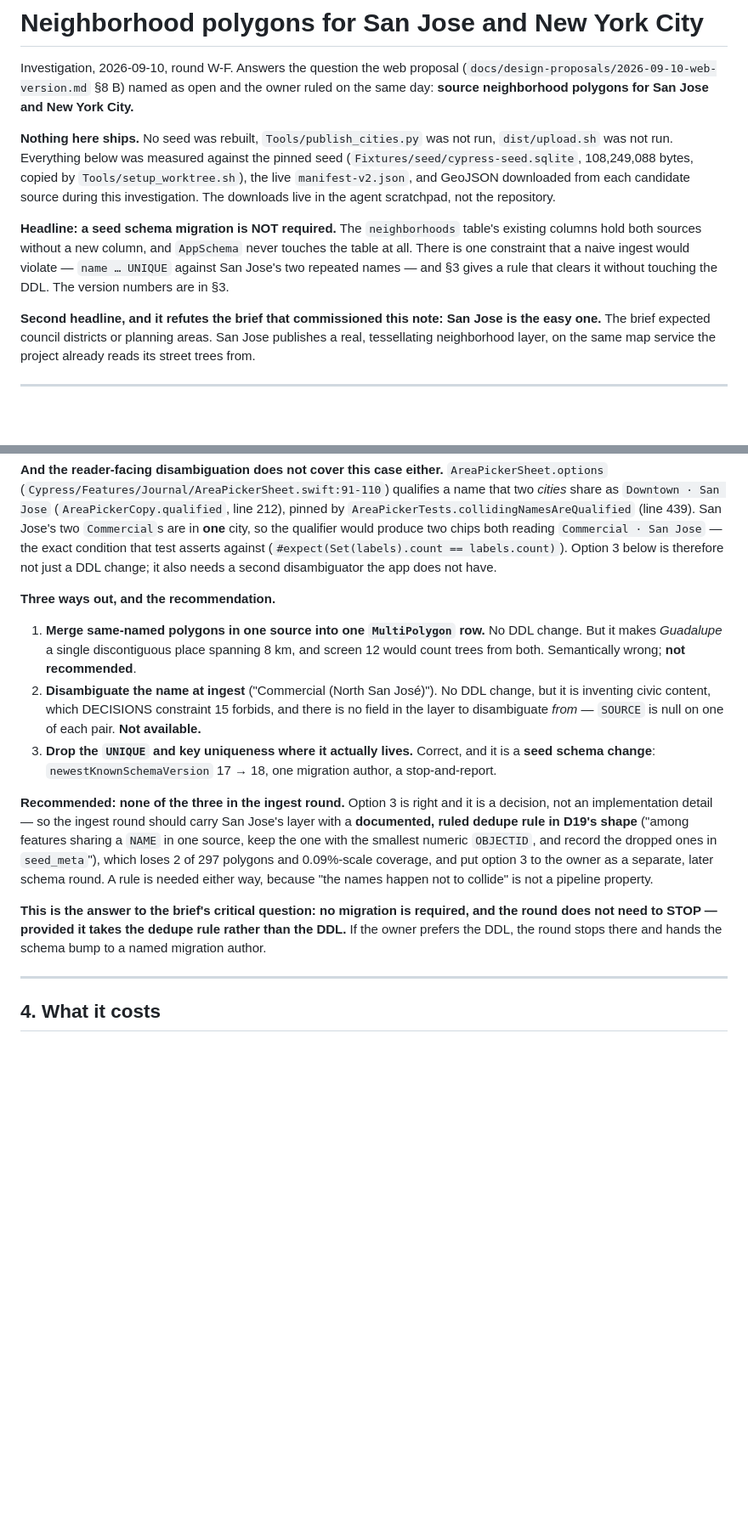
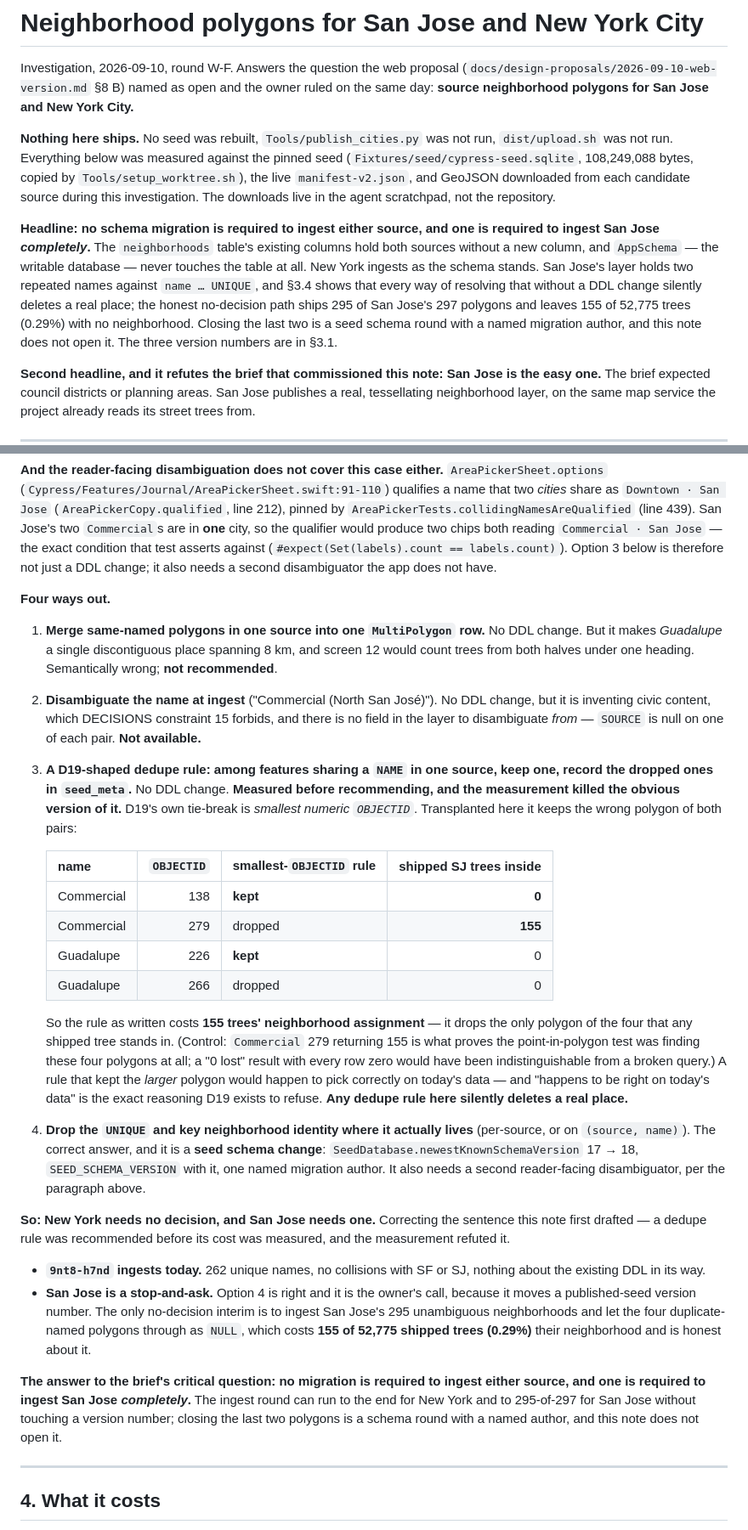
Before and after one commit to PlatosTwin/cypress, a Markdown page: docs/investigations/neighborhood-polygons.md, 2 parts joined by grey strips. Shown at 85% size. Rendered like a GitHub page; blank space fills up the shorter version.

Commit message:
docs: measure the San Jose dedupe rule, which refutes the note's own recommendation
The first draft recommended a D19-shaped dedupe for San Jose's two duplicate
neighborhood names without measuring its cost. Measured: D19's tie-break
(smallest numeric OBJECTID) keeps the polygon with 0 shipped trees and drops
the one with 155. Any dedupe rule here silently deletes a real place.

Revises the headline, §2.2, §3.4, §6 and §7 accordingly: New York ingests with
no decision and no migration; San Jose ships 295 of 297 polygons with no
migration (155 trees, 0.29%, carry NULL) or all 297 behind a seed schema bump
that is the owner's call and a separate round.

Co-Authored-By: Claude Opus 5 <noreply@anthropic.com>

```diff
--- a/docs/investigations/neighborhood-polygons.md
+++ b/docs/investigations/neighborhood-polygons.md
@@ -10,10 +10,14 @@ was not run. Everything below was measured against the pinned seed
 live `manifest-v2.json`, and GeoJSON downloaded from each candidate source during this
 investigation. The downloads live in the agent scratchpad, not the repository.
 
-**Headline: a seed schema migration is NOT required.** The `neighborhoods` table's existing columns
-hold both sources without a new column, and `AppSchema` never touches the table at all. There is one
-constraint that a naive ingest would violate — `name … UNIQUE` against San Jose's two repeated names
-— and §3 gives a rule that clears it without touching the DDL. The version numbers are in §3.
+**Headline: no schema migration is required to ingest either source, and one is required to ingest
+San Jose *completely*.** The `neighborhoods` table's existing columns hold both sources without a new
+column, and `AppSchema` — the writable database — never touches the table at all. New York ingests as
+the schema stands. San Jose's layer holds two repeated names against `name … UNIQUE`, and §3.4 shows
+that every way of resolving that without a DDL change silently deletes a real place; the honest
+no-decision path ships 295 of San Jose's 297 polygons and leaves 155 of 52,775 trees (0.29%) with no
+neighborhood. Closing the last two is a seed schema round with a named migration author, and this
+note does not open it. The three version numbers are in §3.1.
 
 **Second headline, and it refutes the brief that commissioned this note: San Jose is the easy one.**
 The brief expected council districts or planning areas. San Jose publishes a real, tessellating
@@ -328,27 +336,51 @@ city, so the qualifier would produce two chips both reading `Commercial · San J
 condition that test asserts against (`#expect(Set(labels).count == labels.count)`). Option 3 below is
 therefore not just a DDL change; it also needs a second disambiguator the app does not have.
 
-**Three ways out, and the recommendation.**
+**Four ways out.**
 
 1. **Merge same-named polygons in one source into one `MultiPolygon` row.** No DDL change. But it
    makes *Guadalupe* a single discontiguous place spanning 8 km, and screen 12 would count trees from
-   both. Semantically wrong; **not recommended**.
+   both halves under one heading. Semantically wrong; **not recommended**.
 2. **Disambiguate the name at ingest** ("Commercial (North San José)"). No DDL change, but it is
    inventing civic content, which DECISIONS constraint 15 forbids, and there is no field in the layer
    to disambiguate *from* — `SOURCE` is null on one of each pair. **Not available.**
-3. **Drop the `UNIQUE` and key uniqueness where it actually lives.** Correct, and it is a **seed
-   schema change**: `newestKnownSchemaVersion` 17 → 18, one migration author, a stop-and-report.
+3. **A D19-shaped dedupe rule: among features sharing a `NAME` in one source, keep one, record the
+   dropped ones in `seed_meta`.** No DDL change. **Measured before recommending, and the measurement
+   killed the obvious version of it.** D19's own tie-break is *smallest numeric `OBJECTID`*.
+   Transplanted here it keeps the wrong polygon of both pairs:
 
-**Recommended: none of the three in the ingest round.** Option 3 is right and it is a decision, not an
-implementation detail — so the ingest round should carry San Jose's layer with a **documented,
-ruled dedupe rule in D19's shape** ("among features sharing a `NAME` in one source, keep the one with
-the smallest numeric `OBJECTID`, and record the dropped ones in `seed_meta`"), which loses 2 of 297
-polygons and 0.09%-scale coverage, and put option 3 to the owner as a separate, later schema round.
-A rule is needed either way, because "the names happen not to collide" is not a pipeline property.
+   | name | `OBJECTID` | smallest-`OBJECTID` rule | shipped SJ trees inside |
+   |---|---:|---|---:|
+   | Commercial | 138 | **kept** | **0** |
+   | Commercial | 279 | dropped | **155** |
+   | Guadalupe | 226 | **kept** | 0 |
+   | Guadalupe | 266 | dropped | 0 |
 
-**This is the answer to the brief's critical question: no migration is required, and the round does
-not need to STOP — provided it takes the dedupe rule rather than the DDL.** If the owner prefers the
-DDL, the round stops there and hands the schema bump to a named migration author.
+   So the rule as written costs **155 trees' neighborhood assignment** — it drops the only polygon of
+   the four that any shipped tree stands in. (Control: `Commercial` 279 returning 155 is what proves
+   the point-in-polygon test was finding these four polygons at all; a "0 lost" result with every row
+   zero would have been indistinguishable from a broken query.) A rule that kept the *larger* polygon
+   would happen to pick correctly on today's data — and "happens to be right on today's data" is the
+   exact reasoning D19 exists to refuse. **Any dedupe rule here silently deletes a real place.**
+4. **Drop the `UNIQUE` and key neighborhood identity where it actually lives** (per-source, or on
+   `(source, name)`). The correct answer, and it is a **seed schema change**:
+   `SeedDatabase.newestKnownSchemaVersion` 17 → 18, `SEED_SCHEMA_VERSION` with it, one named
+   migration author. It also needs a second reader-facing disambiguator, per the paragraph above.
+
+**So: New York needs no decision, and San Jose needs one.** Correcting the sentence this note first
+drafted — a dedupe rule was recommended before its cost was measured, and the measurement refuted it.
+
+- **`9nt8-h7nd` ingests today.** 262 unique names, no collisions with SF or SJ, nothing about the
+  existing DDL in its way.
+- **San Jose is a stop-and-ask.** Option 4 is right and it is the owner's call, because it moves a
+  published-seed version number. The only no-decision interim is to ingest San Jose's 295 unambiguous
+  neighborhoods and let the four duplicate-named polygons through as `NULL`, which costs **155 of
+  52,775 shipped trees (0.29%)** their neighborhood and is honest about it.
+
+**The answer to the brief's critical question: no migration is required to ingest either source, and
+one is required to ingest San Jose *completely*.** The ingest round can run to the end for New York
+and to 295-of-297 for San Jose without touching a version number; closing the last two polygons is a
+schema round with a named author, and this note does not open it.
 
 ---
 
```
Also changed, not shown: other parts of docs/investigations/neighborhood-polygons.md (+26 -9 lines).
